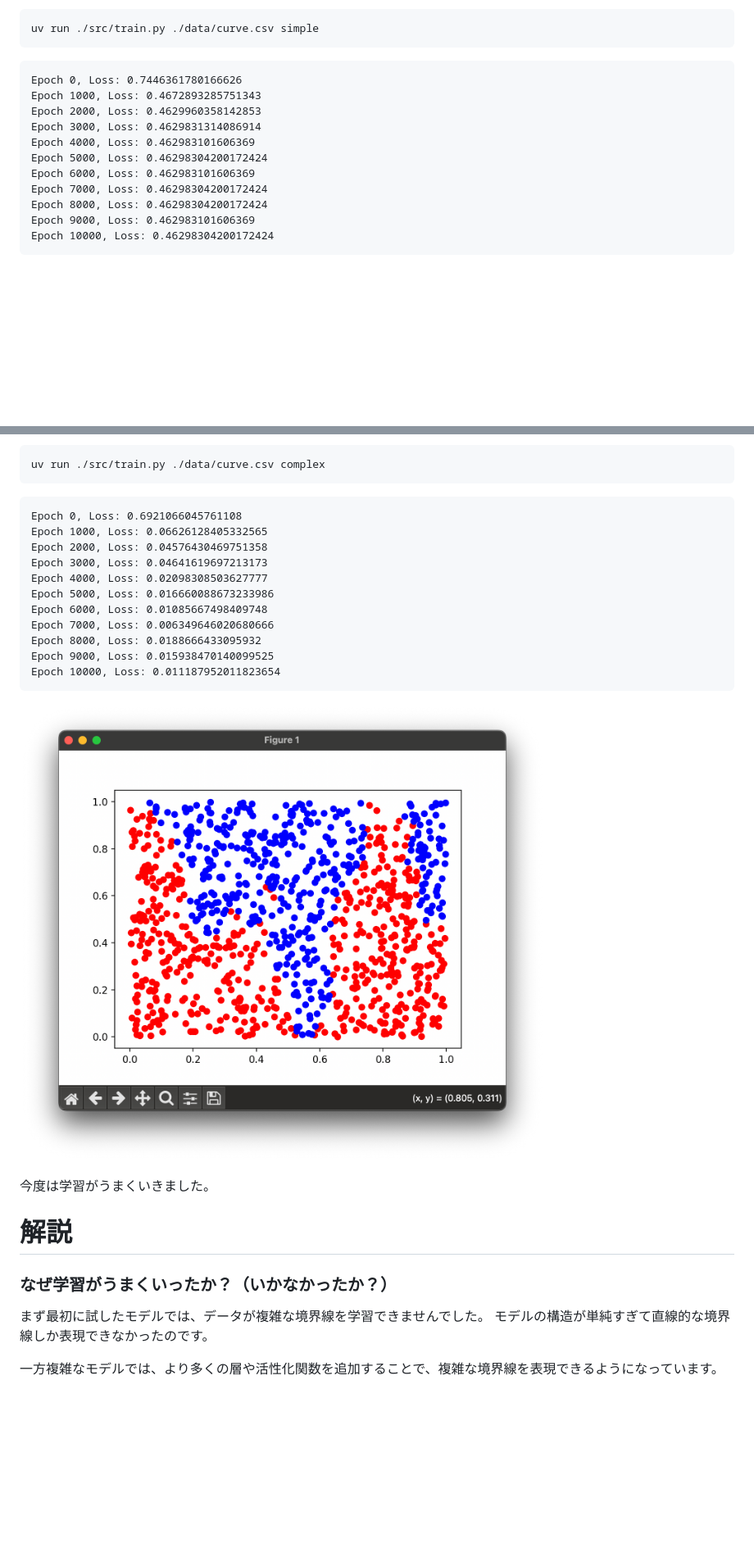
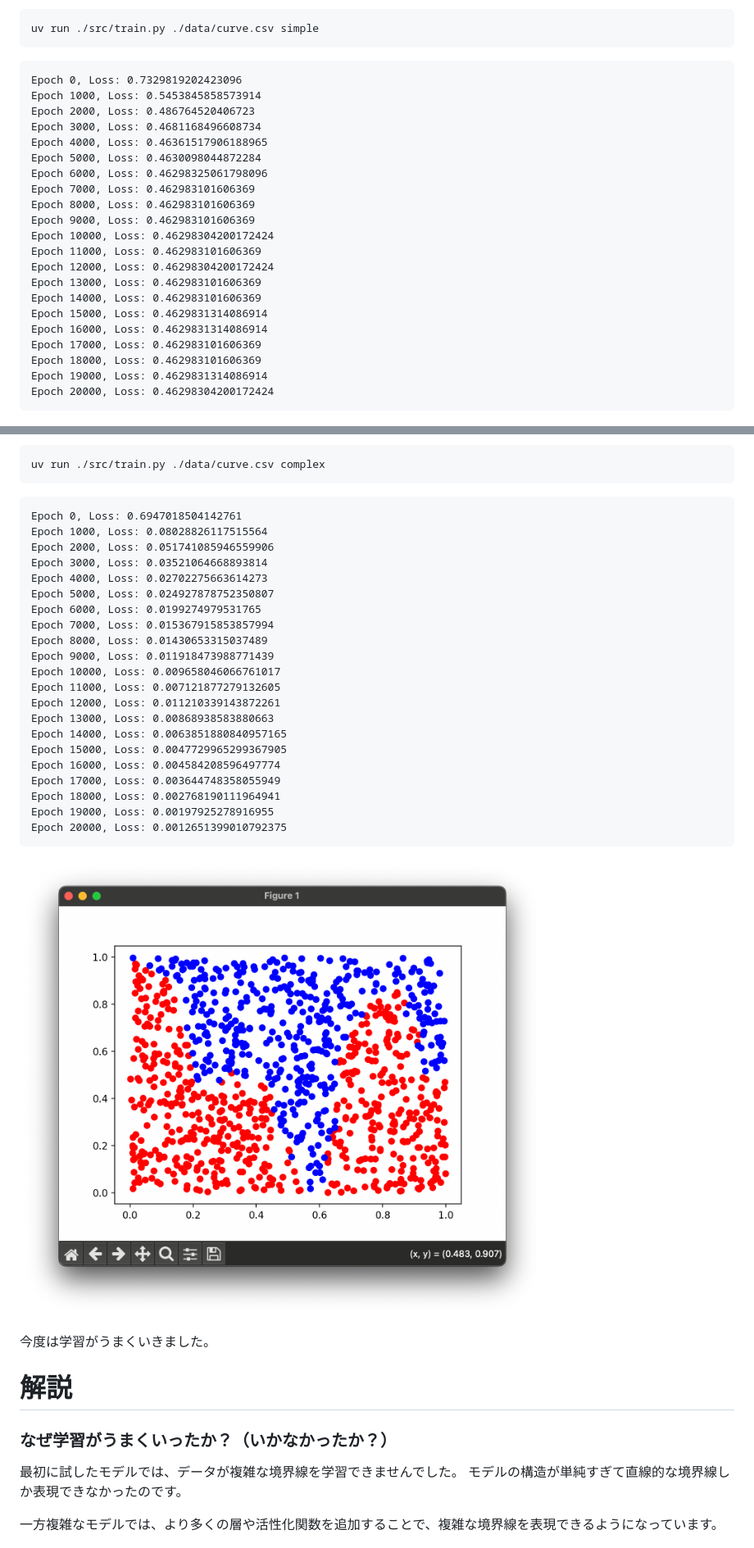
Before and after one commit to malt03/zenn-content, a Markdown page: books/d3f6cd9caa864a/1_2_firstdeeplearning.md, 2 parts joined by grey strips. Shown at 82% size. Rendered like a GitHub page; pictures changed too: images/d3f6cd9caa864a/1_2_firstdeeplearning/complex.png; blank space fills up the shorter version.

````diff
--- a/books/d3f6cd9caa864a/1_2_firstdeeplearning.md
+++ b/books/d3f6cd9caa864a/1_2_firstdeeplearning.md
@@ -41,17 +41,27 @@ uv run ./src/train.py ./data/curve.csv simple
 ```
 
 ```
-Epoch 0, Loss: 0.7446361780166626
-Epoch 1000, Loss: 0.4672893285751343
-Epoch 2000, Loss: 0.4629960358142853
-Epoch 3000, Loss: 0.4629831314086914
-Epoch 4000, Loss: 0.462983101606369
-Epoch 5000, Loss: 0.46298304200172424
-Epoch 6000, Loss: 0.462983101606369
-Epoch 7000, Loss: 0.46298304200172424
-Epoch 8000, Loss: 0.46298304200172424
+Epoch 0, Loss: 0.7329819202423096
+Epoch 1000, Loss: 0.5453845858573914
+Epoch 2000, Loss: 0.486764520406723
+Epoch 3000, Loss: 0.4681168496608734
+Epoch 4000, Loss: 0.46361517906188965
+Epoch 5000, Loss: 0.4630098044872284
+Epoch 6000, Loss: 0.46298325061798096
+Epoch 7000, Loss: 0.462983101606369
+Epoch 8000, Loss: 0.462983101606369
 Epoch 9000, Loss: 0.462983101606369
 Epoch 10000, Loss: 0.46298304200172424
+Epoch 11000, Loss: 0.462983101606369
+Epoch 12000, Loss: 0.46298304200172424
+Epoch 13000, Loss: 0.462983101606369
+Epoch 14000, Loss: 0.462983101606369
+Epoch 15000, Loss: 0.4629831314086914
+Epoch 16000, Loss: 0.4629831314086914
+Epoch 17000, Loss: 0.462983101606369
+Epoch 18000, Loss: 0.462983101606369
+Epoch 19000, Loss: 0.4629831314086914
+Epoch 20000, Loss: 0.46298304200172424
 ```
 
 ![simple](/images/d3f6cd9caa864a/1_2_firstdeeplearning/simple.png)
@@ -66,17 +76,27 @@ uv run ./src/train.py ./data/curve.csv complex
 ```
 
 ```
-Epoch 0, Loss: 0.6921066045761108
-Epoch 1000, Loss: 0.06626128405332565
-Epoch 2000, Loss: 0.04576430469751358
-Epoch 3000, Loss: 0.04641619697213173
-Epoch 4000, Loss: 0.02098308503627777
-Epoch 5000, Loss: 0.016660088673233986
-Epoch 6000, Loss: 0.01085667498409748
-Epoch 7000, Loss: 0.006349646020680666
-Epoch 8000, Loss: 0.0188666433095932
-Epoch 9000, Loss: 0.015938470140099525
-Epoch 10000, Loss: 0.011187952011823654
+Epoch 0, Loss: 0.6947018504142761
+Epoch 1000, Loss: 0.08028826117515564
+Epoch 2000, Loss: 0.051741085946559906
+Epoch 3000, Loss: 0.03521064668893814
+Epoch 4000, Loss: 0.02702275663614273
+Epoch 5000, Loss: 0.024927878752350807
+Epoch 6000, Loss: 0.0199274979531765
+Epoch 7000, Loss: 0.015367915853857994
+Epoch 8000, Loss: 0.01430653315037489
+Epoch 9000, Loss: 0.011918473988771439
+Epoch 10000, Loss: 0.009658046066761017
+Epoch 11000, Loss: 0.007121877279132605
+Epoch 12000, Loss: 0.011210339143872261
+Epoch 13000, Loss: 0.00868938583880663
+Epoch 14000, Loss: 0.0063851880840957165
+Epoch 15000, Loss: 0.0047729965299367905
+Epoch 16000, Loss: 0.004584208596497774
+Epoch 17000, Loss: 0.003644748358055949
+Epoch 18000, Loss: 0.002768190111964941
+Epoch 19000, Loss: 0.00197925278916955
+Epoch 20000, Loss: 0.0012651399010792375
 ```
 
 ![complex](/images/d3f6cd9caa864a/1_2_firstdeeplearning/complex.png)
@@ -87,7 +107,7 @@ Epoch 10000, Loss: 0.011187952011823654
 
 ### なぜ学習がうまくいったか？（いかなかったか？）
 
-まず最初に試したモデルでは、データが複雑な境界線を学習できませんでした。
+最初に試したモデルでは、データが複雑な境界線を学習できませんでした。
 モデルの構造が単純すぎて直線的な境界線しか表現できなかったのです。
 
 一方複雑なモデルでは、より多くの層や活性化関数を追加することで、複雑な境界線を表現できるようになっています。
````
Also changed, not shown: other parts of books/d3f6cd9caa864a/1_2_firstdeeplearning.md (+19 -2 lines), books/d3f6cd9caa864a/1_1_firstdeeplearning.md (+29 -19 lines), books/d3f6cd9caa864a/1_3_firstdeeplearning.md (added, +31 -0 lines).
